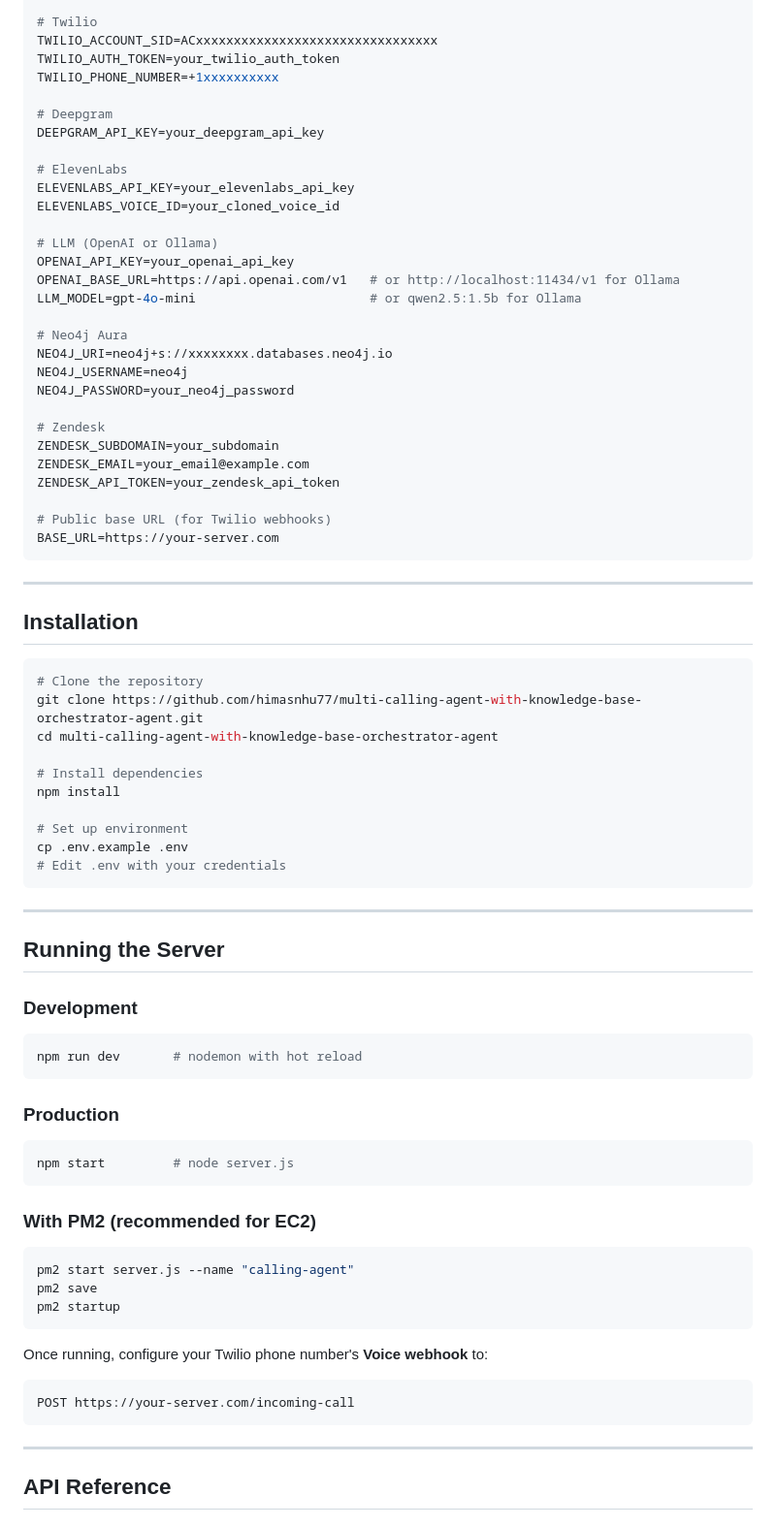
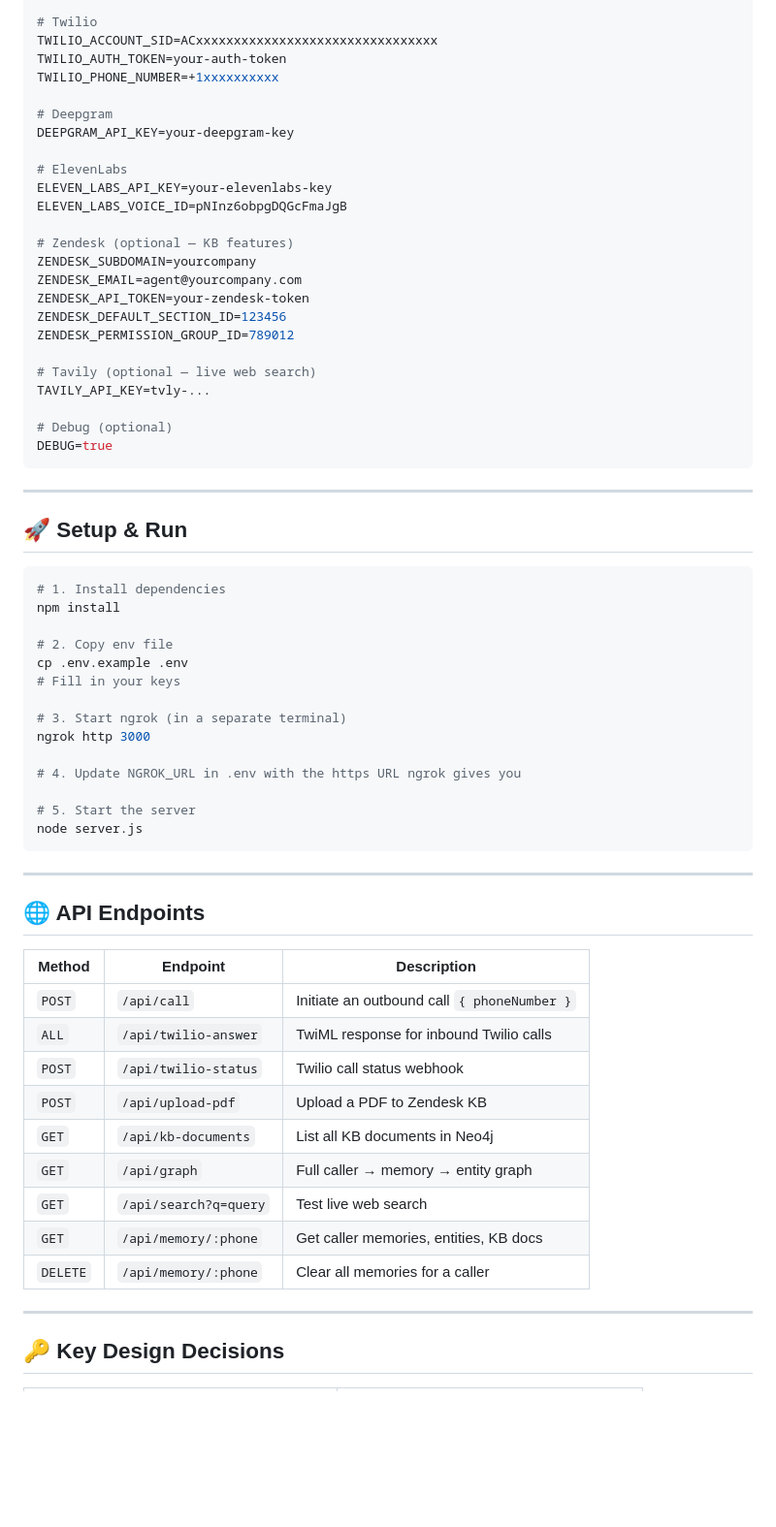
Before and after one commit to himasnhu77/multi-calling-agent-with-knowledge-base-orchestrator-agent, a Markdown page: README.md, the part around one of its changes. Shown at 97% size. GitHub-like rendering; blank space fills up the shorter version.

Commit message:
docs: update README for class-based refactor architecture
Co-authored-by: Cursor <cursoragent@cursor.com>

````diff
--- a/README.md
+++ b/README.md
@@ -153,83 +214,68 @@ PORT=3000
 
 # Twilio
 TWILIO_ACCOUNT_SID=ACxxxxxxxxxxxxxxxxxxxxxxxxxxxxxxxx
-TWILIO_AUTH_TOKEN=your_twilio_auth_token
+TWILIO_AUTH_TOKEN=your-auth-token
 TWILIO_PHONE_NUMBER=+1xxxxxxxxxx
 
 # Deepgram
-DEEPGRAM_API_KEY=your_deepgram_api_key
+DEEPGRAM_API_KEY=your-deepgram-key
 
 # ElevenLabs
-ELEVENLABS_API_KEY=your_elevenlabs_api_key
-ELEVENLABS_VOICE_ID=your_cloned_voice_id
+ELEVEN_LABS_API_KEY=your-elevenlabs-key
+ELEVEN_LABS_VOICE_ID=pNInz6obpgDQGcFmaJgB
 
-# LLM (OpenAI or Ollama)
-OPENAI_API_KEY=your_openai_api_key
-OPENAI_BASE_URL=https://api.openai.com/v1   # or http://localhost:11434/v1 for Ollama
-LLM_MODEL=gpt-4o-mini                       # or qwen2.5:1.5b for Ollama
+# Zendesk (optional — KB features)
+ZENDESK_SUBDOMAIN=yourcompany
+ZENDESK_EMAIL=agent@yourcompany.com
+ZENDESK_API_TOKEN=your-zendesk-token
+ZENDESK_DEFAULT_SECTION_ID=123456
+ZENDESK_PERMISSION_GROUP_ID=789012
 
-# Neo4j Aura
-NEO4J_URI=neo4j+s://xxxxxxxx.databases.neo4j.io
-NEO4J_USERNAME=neo4j
-NEO4J_PASSWORD=your_neo4j_password
+# Tavily (optional — live web search)
+TAVILY_API_KEY=tvly-...
 
-# Zendesk
-ZENDESK_SUBDOMAIN=your_subdomain
-ZENDESK_EMAIL=your_email@example.com
-ZENDESK_API_TOKEN=your_zendesk_api_token
-
-# Public base URL (for Twilio webhooks)
-BASE_URL=https://your-server.com
+# Debug (optional)
+DEBUG=true
 ```
 
 ---
 
-## Installation
+## 🚀 Setup & Run
 
 ```bash
-# Clone the repository
-git clone https://github.com/himasnhu77/multi-calling-agent-with-knowledge-base-orchestrator-agent.git
-cd multi-calling-agent-with-knowledge-base-orchestrator-agent
-
-# Install dependencies
+# 1. Install dependencies
 npm install
 
-# Set up environment
+# 2. Copy env file
 cp .env.example .env
-# Edit .env with your credentials
+# Fill in your keys
+
+# 3. Start ngrok (in a separate terminal)
+ngrok http 3000
+
+# 4. Update NGROK_URL in .env with the https URL ngrok gives you
+
+# 5. Start the server
+node server.js
 ```
 
 ---
 
-## Running the Server
+## 🌐 API Endpoints
 
-### Development
-
-```bash
-npm run dev       # nodemon with hot reload
-```
-
-### Production
-
-```bash
-npm start         # node server.js
-```
-
-### With PM2 (recommended for EC2)
-
-```bash
-pm2 start server.js --name "calling-agent"
-pm2 save
-pm2 startup
-```
-
-Once running, configure your Twilio phone number's **Voice webhook** to:
-
-```
-POST https://your-server.com/incoming-call
-```
+| Method | Endpoint | Description |
+|--------|----------|-------------|
+| `POST` | `/api/call` | Initiate an outbound call `{ phoneNumber }` |
+| `ALL` | `/api/twilio-answer` | TwiML response for inbound Twilio calls |
+| `POST` | `/api/twilio-status` | Twilio call status webhook |
+| `POST` | `/api/upload-pdf` | Upload a PDF to Zendesk KB |
+| `GET` | `/api/kb-documents` | List all KB documents in Neo4j |
+| `GET` | `/api/graph` | Full caller → memory → entity graph |
+| `GET` | `/api/search?q=query` | Test live web search |
+| `GET` | `/api/memory/:phone` | Get caller memories, entities, KB docs |
+| `DELETE` | `/api/memory/:phone` | Clear all memories for a caller |
 
 ---
 
-## API Reference
+## 🔑 Key Design Decisions
 
````
Also changed, not shown: other parts of README.md (+208 -318 lines).
